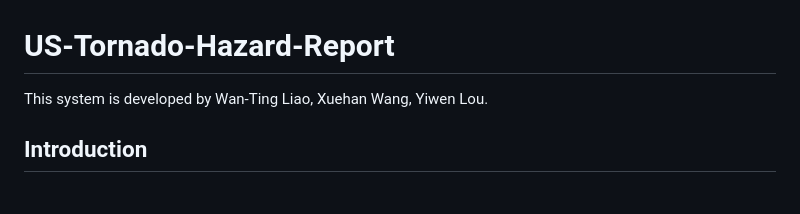
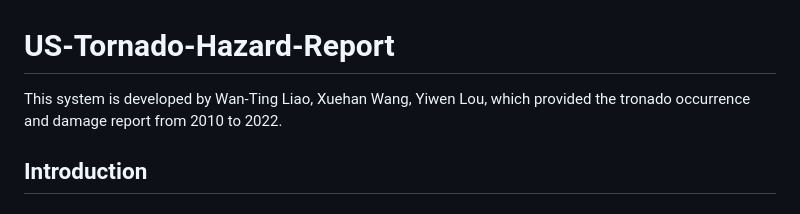
Before and after one commit to xuehanw/US-Tornado-Hazard-Report, a Markdown page: README.md, the part around the change. GitHub-like rendering.

```diff
--- a/README.md
+++ b/README.md
@@ -1,5 +1,5 @@
 # US-Tornado-Hazard-Report
-This system is developed by Wan-Ting Liao, Xuehan Wang, Yiwen Lou.
+This system is developed by Wan-Ting Liao, Xuehan Wang, Yiwen Lou, which provided the tronado occurrence and damage report from 2010 to 2022.
 
 ## Introduction
 ### Motivation
```
